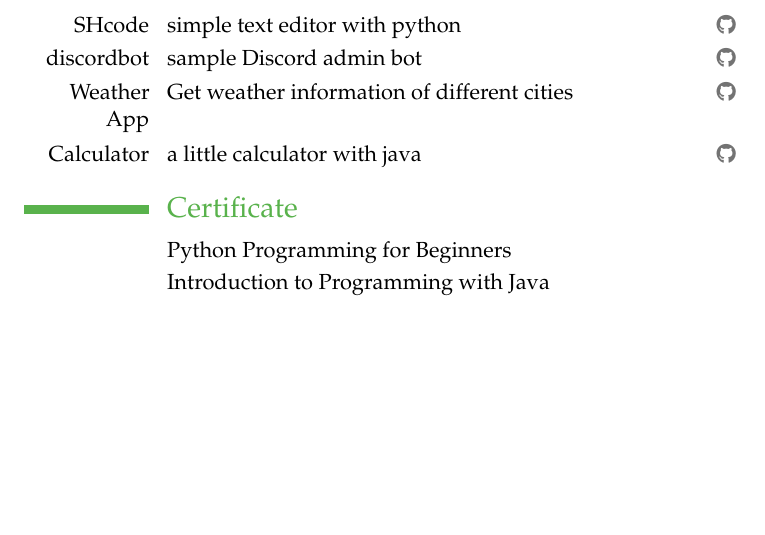
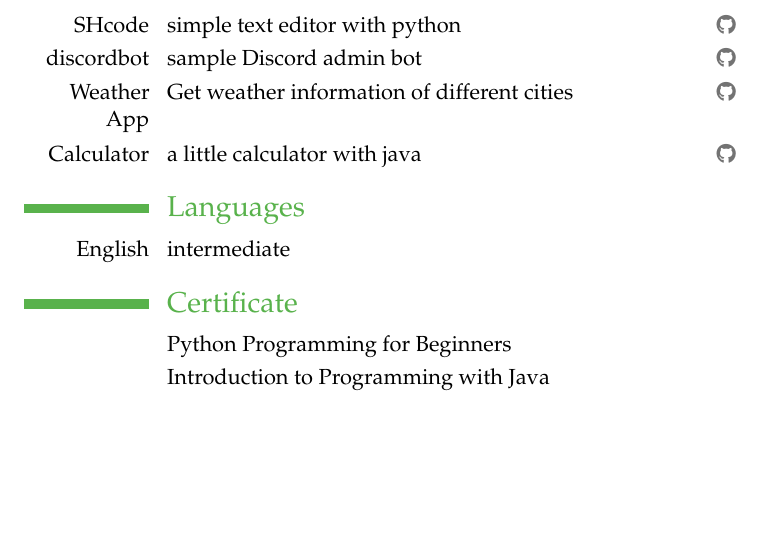
Before and after one commit to shahriaarrr/CV, a LaTeX CV (main.tex): part of page 2 of 2, cut so that both start at the same text. Compiled offline with pdfLaTeX.

Commit message:
add languages

```diff
--- a/main.tex
+++ b/main.tex
@@ -42,6 +42,9 @@ Working either in person or remotely. I like teamwork and I love working Experie
 \cvitemwithcomment{Weather App}{Get weather information of different cities}{\httpslink[\githubsocialsymbol]{github.com/shahriaarrr/Weather_App}}
 \cvitemwithcomment{Calculator}{a little calculator with java}{\httpslink[\githubsocialsymbol]{github.com/shahriaarrr/Calculator-java}}
 
+\section{Languages}
+\cvitemwithcomment{English}{intermediate}{}
+
 
 \section{Certificate}
 \cvline{}{Python Programming for Beginners}
```
